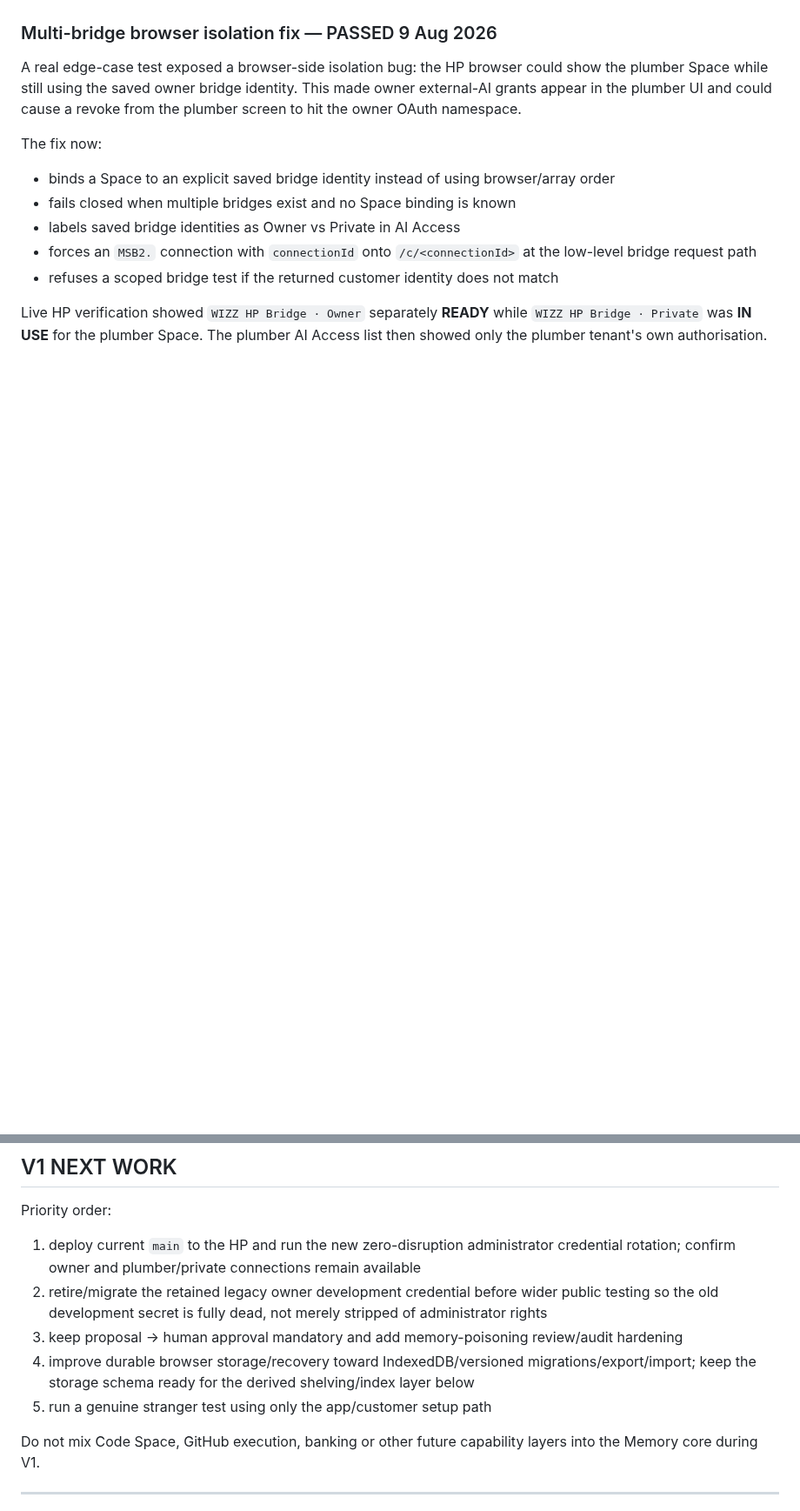
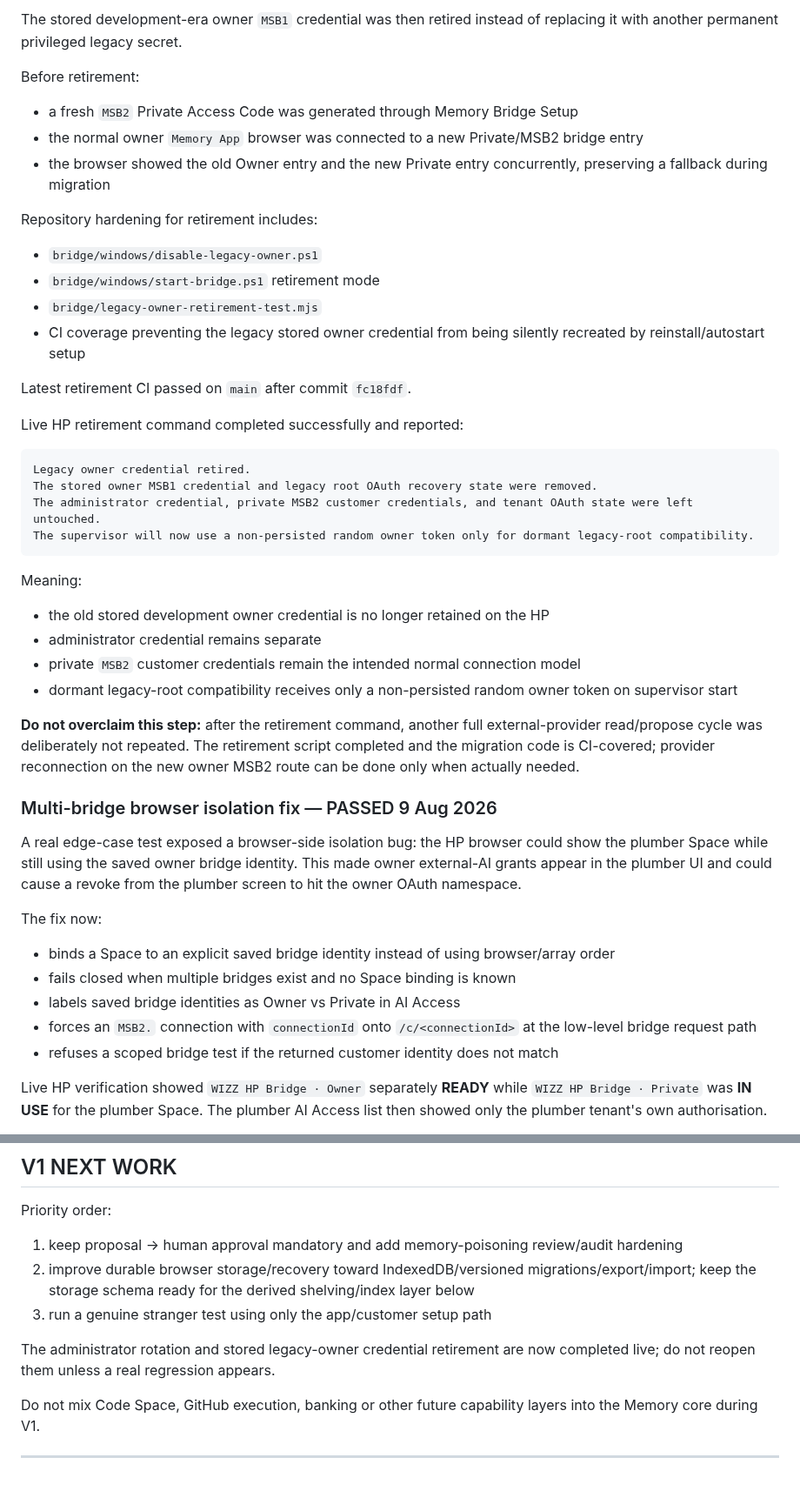
Before and after one commit to 999nike/memory-app, a Markdown page: V1_LEDGER.md, 2 parts joined by grey strips. Shown at 87% size. GitHub-like rendering; blank space fills up the shorter version.

````diff
--- a/V1_LEDGER.md
+++ b/V1_LEDGER.md
@@ -143,3 +156,37 @@ Latest regression run completed successfully after commit `8b547019`.
+The stored development-era owner `MSB1` credential was then retired instead of replacing it with another permanent privileged legacy secret.
+
+Before retirement:
+
+- a fresh `MSB2` Private Access Code was generated through Memory Bridge Setup
+- the normal owner `Memory App` browser was connected to a new Private/MSB2 bridge entry
+- the browser showed the old Owner entry and the new Private entry concurrently, preserving a fallback during migration
+
+Repository hardening for retirement includes:
+
+- `bridge/windows/disable-legacy-owner.ps1`
+- `bridge/windows/start-bridge.ps1` retirement mode
+- `bridge/legacy-owner-retirement-test.mjs`
+- CI coverage preventing the legacy stored owner credential from being silently recreated by reinstall/autostart setup
+
+Latest retirement CI passed on `main` after commit `fc18fdf`.
+
+Live HP retirement command completed successfully and reported:
+
+```text
+Legacy owner credential retired.
+The stored owner MSB1 credential and legacy root OAuth recovery state were removed.
+The administrator credential, private MSB2 customer credentials, and tenant OAuth state were left untouched.
+The supervisor will now use a non-persisted random owner token only for dormant legacy-root compatibility.
+```
+
+Meaning:
+
+- the old stored development owner credential is no longer retained on the HP
+- administrator credential remains separate
+- private `MSB2` customer credentials remain the intended normal connection model
+- dormant legacy-root compatibility receives only a non-persisted random owner token on supervisor start
+
+**Do not overclaim this step:** after the retirement command, another full external-provider read/propose cycle was deliberately not repeated. The retirement script completed and the migration code is CI-covered; provider reconnection on the new owner MSB2 route can be done only when actually needed.
 
 ### Multi-bridge browser isolation fix — PASSED 9 Aug 2026
 
@@ -281,11 +328,11 @@ Current known callback support includes Claude after commit:
 
 Priority order:
 
-1. deploy current `main` to the HP and run the new zero-disruption administrator credential rotation; confirm owner and plumber/private connections remain available
-2. retire/migrate the retained legacy owner development credential before wider public testing so the old development secret is fully dead, not merely stripped of administrator rights
-3. keep proposal -> human approval mandatory and add memory-poisoning review/audit hardening
-4. improve durable browser storage/recovery toward IndexedDB/versioned migrations/export/import; keep the storage schema ready for the derived shelving/index layer below
-5. run a genuine stranger test using only the app/customer setup path
+1. keep proposal -> human approval mandatory and add memory-poisoning review/audit hardening
+2. improve durable browser storage/recovery toward IndexedDB/versioned migrations/export/import; keep the storage schema ready for the derived shelving/index layer below
+3. run a genuine stranger test using only the app/customer setup path
+
+The administrator rotation and stored legacy-owner credential retirement are now completed live; do not reopen them unless a real regression appears.
 
 Do not mix Code Space, GitHub execution, banking or other future capability layers into the Memory core during V1.
 
````
Also changed, not shown: other parts of V1_LEDGER.md (+33 -20 lines).
